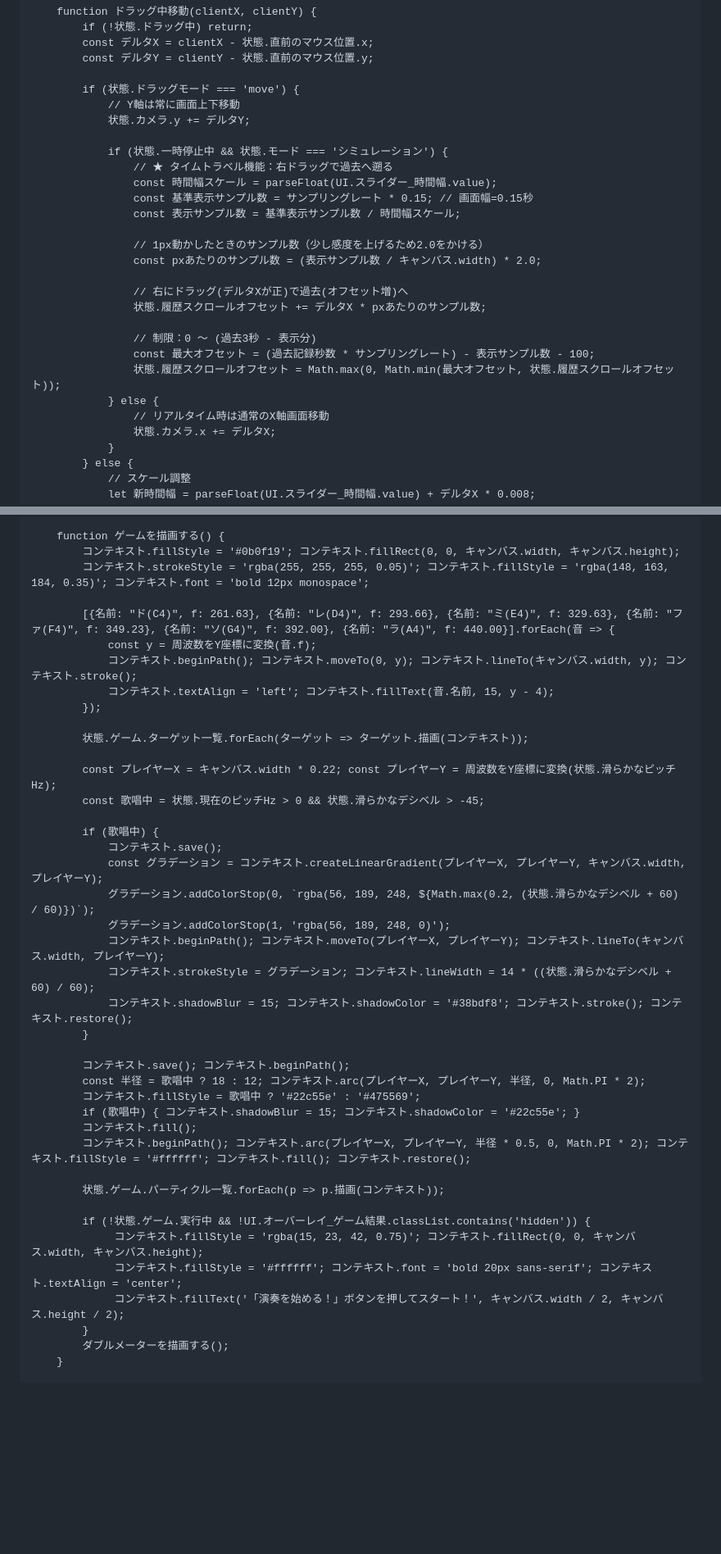
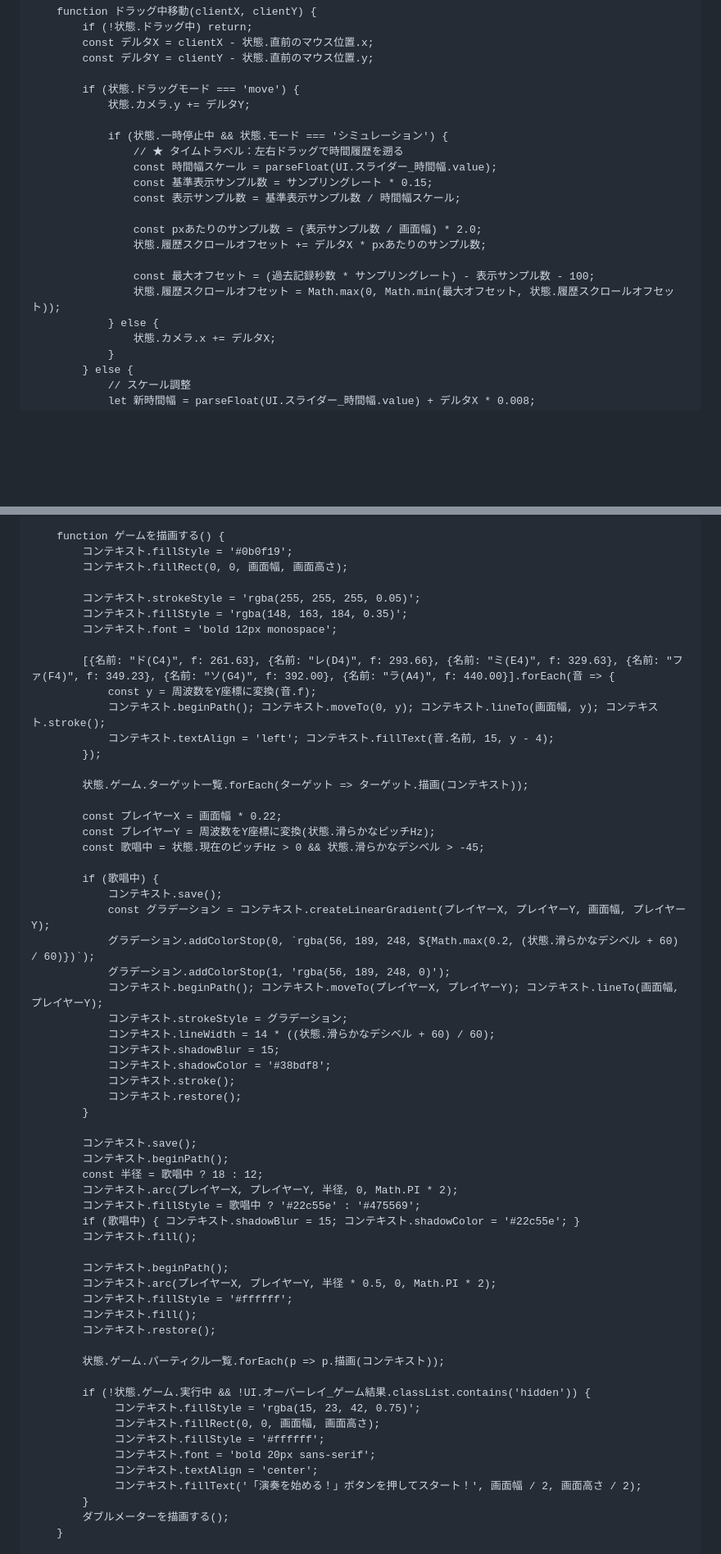
Before and after one commit to torumuraokahokkaido-coder/sound-wave, a Markdown page: README.md, 2 parts joined by grey strips. Shown at 82% size. GitHub-like rendering; blank space fills up the shorter version.

```diff
--- a/README.md
+++ b/README.md
@@ -436,26 +460,20 @@
             const デルタY = clientY - 状態.直前のマウス位置.y;
 
             if (状態.ドラッグモード === 'move') {
-                // Y軸は常に画面上下移動
                 状態.カメラ.y += デルタY;
 
                 if (状態.一時停止中 && 状態.モード === 'シミュレーション') {
-                    // ★ タイムトラベル機能：右ドラッグで過去へ遡る
+                    // ★ タイムトラベル：左右ドラッグで時間履歴を遡る
                     const 時間幅スケール = parseFloat(UI.スライダー_時間幅.value);
-                    const 基準表示サンプル数 = サンプリングレート * 0.15; // 画面幅=0.15秒
+                    const 基準表示サンプル数 = サンプリングレート * 0.15;
                     const 表示サンプル数 = 基準表示サンプル数 / 時間幅スケール;
 
-                    // 1px動かしたときのサンプル数（少し感度を上げるため2.0をかける）
-                    const pxあたりのサンプル数 = (表示サンプル数 / キャンバス.width) * 2.0;
-
-                    // 右にドラッグ(デルタXが正)で過去(オフセット増)へ
+                    const pxあたりのサンプル数 = (表示サンプル数 / 画面幅) * 2.0;
                     状態.履歴スクロールオフセット += デルタX * pxあたりのサンプル数;
 
-                    // 制限：0 ～ (過去3秒 - 表示分)
                     const 最大オフセット = (過去記録秒数 * サンプリングレート) - 表示サンプル数 - 100;
                     状態.履歴スクロールオフセット = Math.max(0, Math.min(最大オフセット, 状態.履歴スクロールオフセット));
                 } else {
-                    // リアルタイム時は通常のX軸画面移動
                     状態.カメラ.x += デルタX;
                 }
             } else {
@@ -1076,43 +1144,62 @@
         }
 
         function ゲームを描画する() {
-            コンテキスト.fillStyle = '#0b0f19'; コンテキスト.fillRect(0, 0, キャンバス.width, キャンバス.height);
-            コンテキスト.strokeStyle = 'rgba(255, 255, 255, 0.05)'; コンテキスト.fillStyle = 'rgba(148, 163, 184, 0.35)'; コンテキスト.font = 'bold 12px monospace';
+            コンテキスト.fillStyle = '#0b0f19';
+            コンテキスト.fillRect(0, 0, 画面幅, 画面高さ);
+
+            コンテキスト.strokeStyle = 'rgba(255, 255, 255, 0.05)';
+            コンテキスト.fillStyle = 'rgba(148, 163, 184, 0.35)';
+            コンテキスト.font = 'bold 12px monospace';
 
             [{名前: "ド(C4)", f: 261.63}, {名前: "レ(D4)", f: 293.66}, {名前: "ミ(E4)", f: 329.63}, {名前: "ファ(F4)", f: 349.23}, {名前: "ソ(G4)", f: 392.00}, {名前: "ラ(A4)", f: 440.00}].forEach(音 => {
                 const y = 周波数をY座標に変換(音.f);
-                コンテキスト.beginPath(); コンテキスト.moveTo(0, y); コンテキスト.lineTo(キャンバス.width, y); コンテキスト.stroke();
+                コンテキスト.beginPath(); コンテキスト.moveTo(0, y); コンテキスト.lineTo(画面幅, y); コンテキスト.stroke();
                 コンテキスト.textAlign = 'left'; コンテキスト.fillText(音.名前, 15, y - 4);
             });
 
             状態.ゲーム.ターゲット一覧.forEach(ターゲット => ターゲット.描画(コンテキスト));
 
-            const プレイヤーX = キャンバス.width * 0.22; const プレイヤーY = 周波数をY座標に変換(状態.滑らかなピッチHz);
+            const プレイヤーX = 画面幅 * 0.22;
+            const プレイヤーY = 周波数をY座標に変換(状態.滑らかなピッチHz);
             const 歌唱中 = 状態.現在のピッチHz > 0 && 状態.滑らかなデシベル > -45;
 
             if (歌唱中) {
                 コンテキスト.save();
-                const グラデーション = コンテキスト.createLinearGradient(プレイヤーX, プレイヤーY, キャンバス.width, プレイヤーY);
+                const グラデーション = コンテキスト.createLinearGradient(プレイヤーX, プレイヤーY, 画面幅, プレイヤーY);
                 グラデーション.addColorStop(0, `rgba(56, 189, 248, ${Math.max(0.2, (状態.滑らかなデシベル + 60) / 60)})`);
                 グラデーション.addColorStop(1, 'rgba(56, 189, 248, 0)');
-                コンテキスト.beginPath(); コンテキスト.moveTo(プレイヤーX, プレイヤーY); コンテキスト.lineTo(キャンバス.width, プレイヤーY);
-                コンテキスト.strokeStyle = グラデーション; コンテキスト.lineWidth = 14 * ((状態.滑らかなデシベル + 60) / 60);
-                コンテキスト.shadowBlur = 15; コンテキスト.shadowColor = '#38bdf8'; コンテキスト.stroke(); コンテキスト.restore();
+                コンテキスト.beginPath(); コンテキスト.moveTo(プレイヤーX, プレイヤーY); コンテキスト.lineTo(画面幅, プレイヤーY);
+                コンテキスト.strokeStyle = グラデーション;
+                コンテキスト.lineWidth = 14 * ((状態.滑らかなデシベル + 60) / 60);
+                コンテキスト.shadowBlur = 15;
+                コンテキスト.shadowColor = '#38bdf8';
+                コンテキスト.stroke();
+                コンテキスト.restore();
             }
 
-            コンテキスト.save(); コンテキスト.beginPath();
-            const 半径 = 歌唱中 ? 18 : 12; コンテキスト.arc(プレイヤーX, プレイヤーY, 半径, 0, Math.PI * 2);
+            コンテキスト.save();
+            コンテキスト.beginPath();
+            const 半径 = 歌唱中 ? 18 : 12;
+            コンテキスト.arc(プレイヤーX, プレイヤーY, 半径, 0, Math.PI * 2);
             コンテキスト.fillStyle = 歌唱中 ? '#22c55e' : '#475569';
             if (歌唱中) { コンテキスト.shadowBlur = 15; コンテキスト.shadowColor = '#22c55e'; }
             コンテキスト.fill();
-            コンテキスト.beginPath(); コンテキスト.arc(プレイヤーX, プレイヤーY, 半径 * 0.5, 0, Math.PI * 2); コンテキスト.fillStyle = '#ffffff'; コンテキスト.fill(); コンテキスト.restore();
+
+            コンテキスト.beginPath();
+            コンテキスト.arc(プレイヤーX, プレイヤーY, 半径 * 0.5, 0, Math.PI * 2);
+            コンテキスト.fillStyle = '#ffffff';
+            コンテキスト.fill();
+            コンテキスト.restore();
 
             状態.ゲーム.パーティクル一覧.forEach(p => p.描画(コンテキスト));
 
             if (!状態.ゲーム.実行中 && !UI.オーバーレイ_ゲーム結果.classList.contains('hidden')) {
-                 コンテキスト.fillStyle = 'rgba(15, 23, 42, 0.75)'; コンテキスト.fillRect(0, 0, キャンバス.width, キャンバス.height);
-                 コンテキスト.fillStyle = '#ffffff'; コンテキスト.font = 'bold 20px sans-serif'; コンテキスト.textAlign = 'center';
-                 コンテキスト.fillText('「演奏を始める！」ボタンを押してスタート！', キャンバス.width / 2, キャンバス.height / 2);
+                 コンテキスト.fillStyle = 'rgba(15, 23, 42, 0.75)';
+                 コンテキスト.fillRect(0, 0, 画面幅, 画面高さ);
+                 コンテキスト.fillStyle = '#ffffff';
+                 コンテキスト.font = 'bold 20px sans-serif';
+                 コンテキスト.textAlign = 'center';
+                 コンテキスト.fillText('「演奏を始める！」ボタンを押してスタート！', 画面幅 / 2, 画面高さ / 2);
             }
             ダブルメーターを描画する();
         }
```
Also changed, not shown: other parts of README.md (+148 -74 lines).
